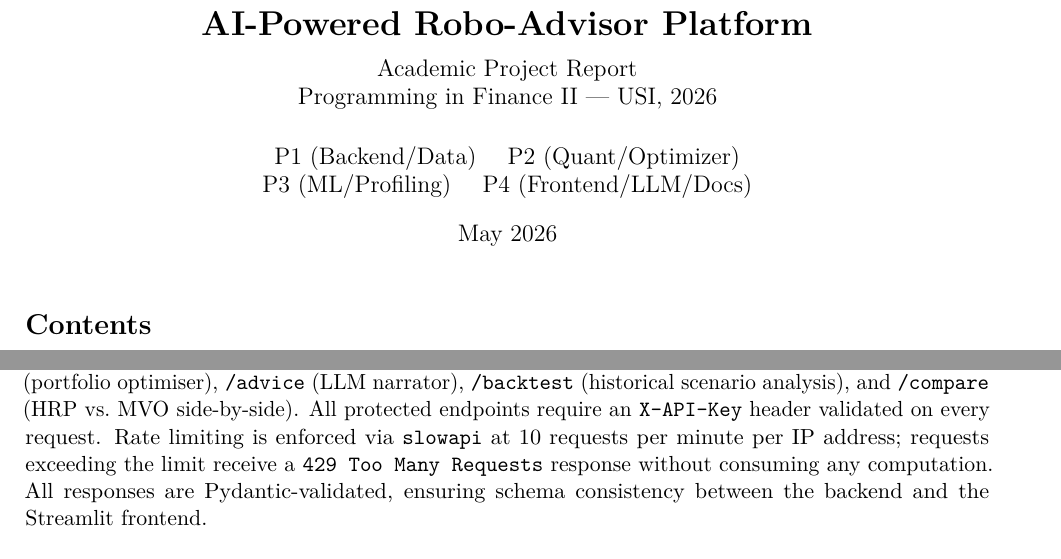
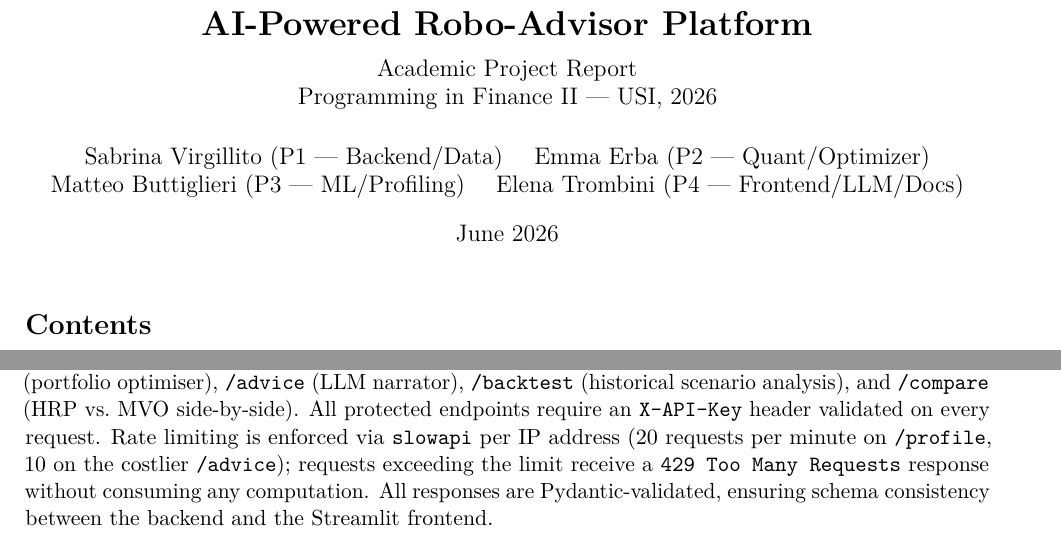
Before and after one commit to Programming-for-finance-II/robo-advisor, a LaTeX document (docs/report.tex): two parts of pages 1 and 2 of 6, joined at a grey line, cut so that both start at the same text. Compiled offline with pdfLaTeX.

Commit message:
docs(report): fix shrinkage name (Ledoit-Wolf not OAS), clarify rate limits, add author names; recompile PDF

```diff
--- a/docs/report.tex
+++ b/docs/report.tex
@@ -32,10 +32,10 @@
   Programming in Finance II — USI, 2026
 }
 \author{%
-  P1 (Backend/Data) \quad P2 (Quant/Optimizer)\\
-  P3 (ML/Profiling) \quad P4 (Frontend/LLM/Docs)
+  Sabrina Virgillito (P1 — Backend/Data) \quad Emma Erba (P2 — Quant/Optimizer)\\
+  Matteo Buttiglieri (P3 — ML/Profiling) \quad Elena Trombini (P4 — Frontend/LLM/Docs)
 }
-\date{May 2026}
+\date{June 2026}
 
 \begin{document}
 
@@ -58,7 +58,7 @@ Source code and Architecture Decision Records: \url{https://github.com/Programmi
 % ─────────────────────────────────────────────────────────────
 
 \subsection{API Layer}
-The backend is a \textbf{FastAPI} service exposing five endpoints: \texttt{/profile} (risk profiler), \texttt{/optimize} (portfolio optimiser), \texttt{/advice} (LLM narrator), \texttt{/backtest} (historical scenario analysis), and \texttt{/compare} (HRP vs.\ MVO side-by-side). All protected endpoints require an \texttt{X-API-Key} header validated on every request. Rate limiting is enforced via \texttt{slowapi} at 10 requests per minute per IP address; requests exceeding the limit receive a \texttt{429 Too Many Requests} response without consuming any computation. All responses are Pydantic-validated, ensuring schema consistency between the backend and the Streamlit frontend.
+The backend is a \textbf{FastAPI} service exposing five endpoints: \texttt{/profile} (risk profiler), \texttt{/optimize} (portfolio optimiser), \texttt{/advice} (LLM narrator), \texttt{/backtest} (historical scenario analysis), and \texttt{/compare} (HRP vs.\ MVO side-by-side). All protected endpoints require an \texttt{X-API-Key} header validated on every request. Rate limiting is enforced via \texttt{slowapi} per IP address (20 requests per minute on \texttt{/profile}, 10 on the costlier \texttt{/advice}); requests exceeding the limit receive a \texttt{429 Too Many Requests} response without consuming any computation. All responses are Pydantic-validated, ensuring schema consistency between the backend and the Streamlit frontend.
 
 \subsection{Data Pipeline: ValidatedDataLoader}
 Market data is downloaded from \texttt{yfinance} by the \textbf{ValidatedDataLoader} (\texttt{backend/data/loader.py}). The loader applies three sequential quality controls before returning data to the optimiser:
```
Also changed, not shown: docs/report.pdf, docs/report.tex (2 more changed lines).
